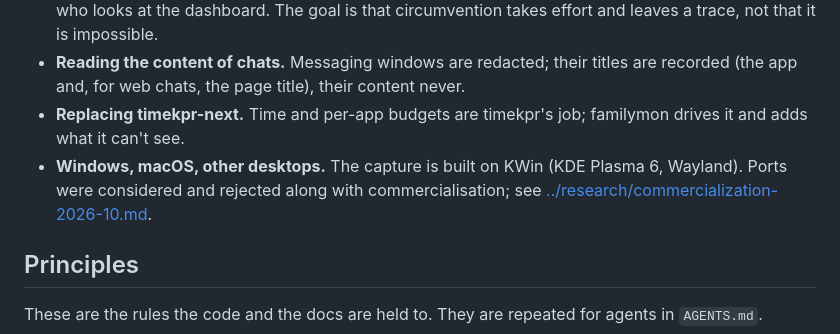
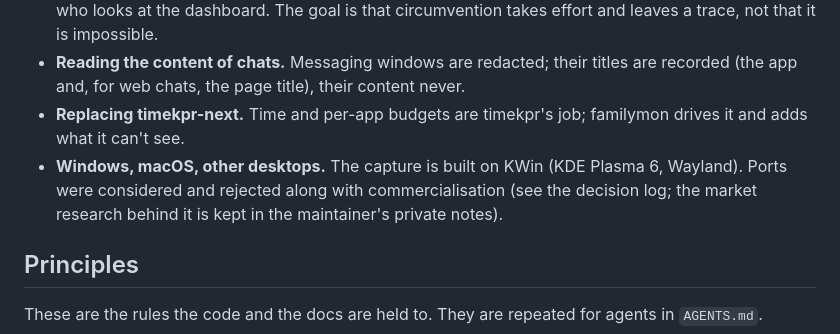
Before and after one commit to nebezpechnoste/familymon, a Markdown page: docs/design/goals.md, the part around the change. GitHub-like rendering.

```diff
--- a/docs/design/goals.md
+++ b/docs/design/goals.md
@@ -32,7 +32,7 @@ The parent is assumed to operate familymon through an AI agent (see [../../AGENT
 - **Perfect enforcement.** A determined teenager with physical access can boot something else. Familymon assumes a standard (non-admin) account, locked firmware and boot loader, and a parent who looks at the dashboard. The goal is that circumvention takes effort and leaves a trace, not that it is impossible.
 - **Reading the content of chats.** Messaging windows are redacted; their titles are recorded (the app and, for web chats, the page title), their content never.
 - **Replacing timekpr-next.** Time and per-app budgets are timekpr's job; familymon drives it and adds what it can't see.
-- **Windows, macOS, other desktops.** The capture is built on KWin (KDE Plasma 6, Wayland). Ports were considered and rejected along with commercialisation; see [../research/commercialization-2026-10.md](../research/commercialization-2026-10.md).
+- **Windows, macOS, other desktops.** The capture is built on KWin (KDE Plasma 6, Wayland). Ports were considered and rejected along with commercialisation (see the decision log; the market research behind it is kept in the maintainer's private notes).
 
 ## Principles
 
```
Also changed, not shown: docs/design/decisions.md (+1 -1 lines).
